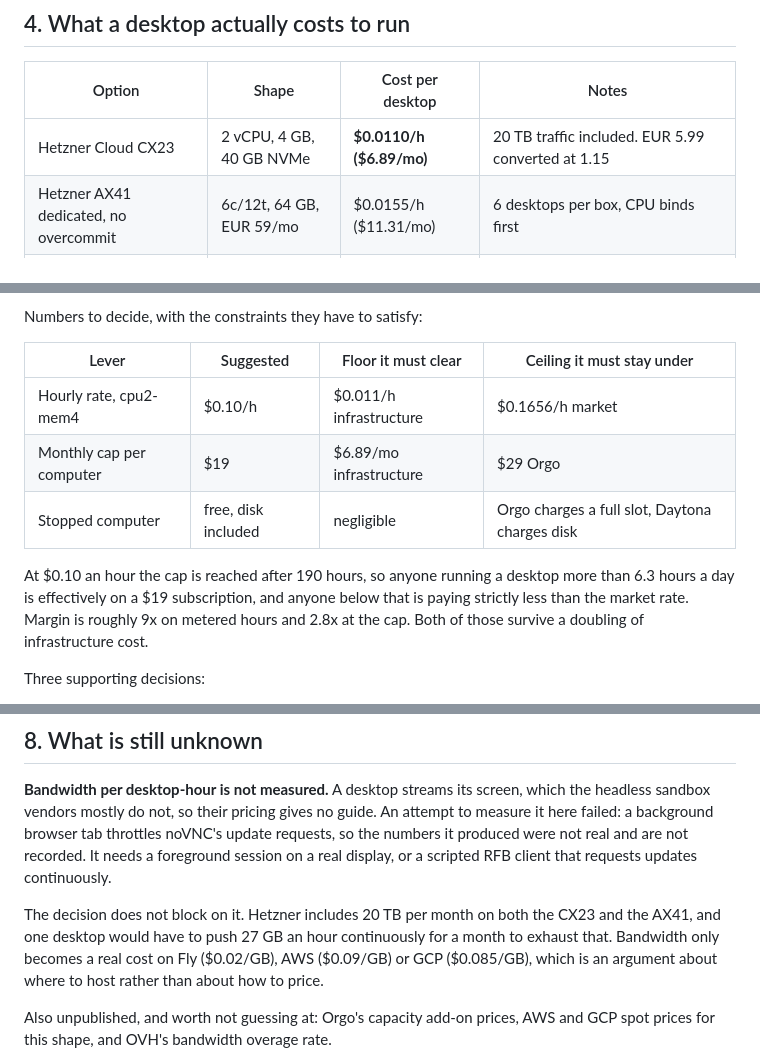
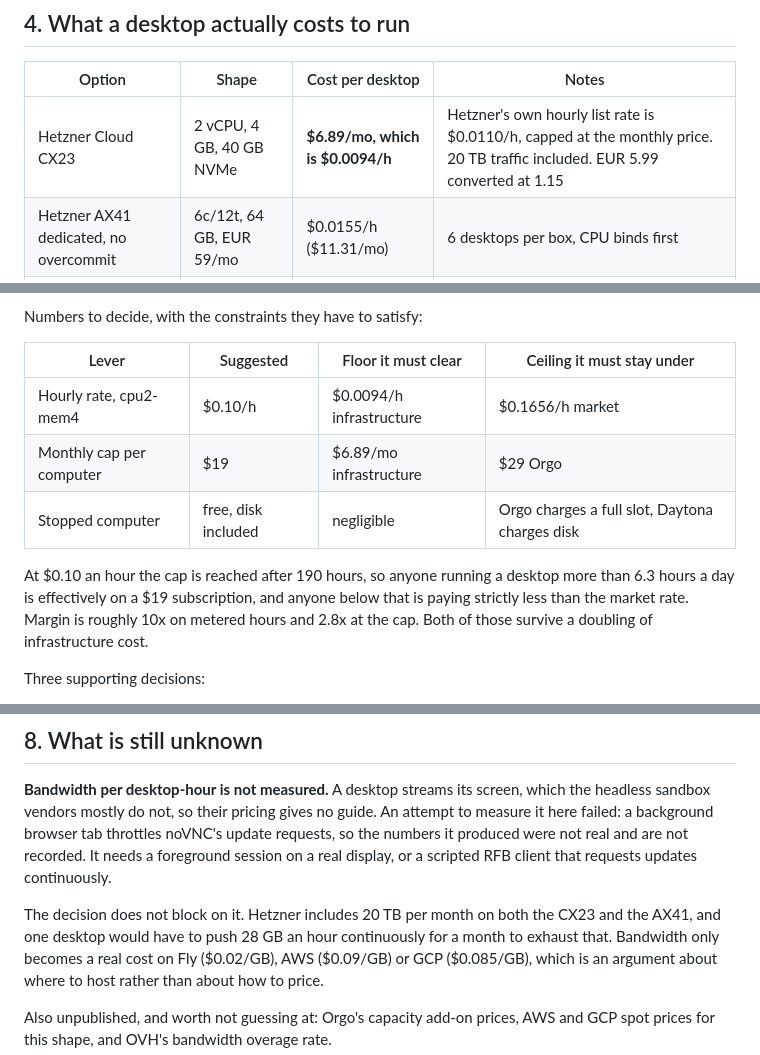
Before and after one commit to cocainebit/copper-ferry-2484, a Markdown page: docs/PRICING.md, 3 parts joined by grey strips. Drawn GitHub-style.

Commit message:
Correct three derived figures in the pricing note
Hetzner's hourly list rate and its monthly price divided by 730 are different
numbers, and the table conflated them. The margin and bandwidth figures follow
from the corrected one.

Co-Authored-By: Claude Opus 5 (1M context) <noreply@anthropic.com>

```diff
--- a/docs/PRICING.md
+++ b/docs/PRICING.md
@@ -74,7 +74,7 @@ hyperbrowser.ai/pricing, browserbase.com/pricing, browserless.io/pricing.
 
 | Option | Shape | Cost per desktop | Notes |
 | --- | --- | --- | --- |
-| Hetzner Cloud CX23 | 2 vCPU, 4 GB, 40 GB NVMe | **$0.0110/h ($6.89/mo)** | 20 TB traffic included. EUR 5.99 converted at 1.15 |
+| Hetzner Cloud CX23 | 2 vCPU, 4 GB, 40 GB NVMe | **$6.89/mo, which is $0.0094/h** | Hetzner's own hourly list rate is $0.0110/h, capped at the monthly price. 20 TB traffic included. EUR 5.99 converted at 1.15 |
 | Hetzner AX41 dedicated, no overcommit | 6c/12t, 64 GB, EUR 59/mo | $0.0155/h ($11.31/mo) | 6 desktops per box, CPU binds first |
 | Hetzner AX41, 2x CPU overcommit | same | $0.0077/h ($5.65/mo) | 12 desktops. The overcommit ratio is our assumption, not Hetzner's |
 | Fly.io shared-cpu-2x + 20 GiB volume | 2 vCPU, 4 GB | $0.0338/h | Stopped machines still cost rootfs and volume |
@@ -124,13 +124,13 @@ Numbers to decide, with the constraints they have to satisfy:
 
 | Lever | Suggested | Floor it must clear | Ceiling it must stay under |
 | --- | --- | --- | --- |
-| Hourly rate, cpu2-mem4 | $0.10/h | $0.011/h infrastructure | $0.1656/h market |
+| Hourly rate, cpu2-mem4 | $0.10/h | $0.0094/h infrastructure | $0.1656/h market |
 | Monthly cap per computer | $19 | $6.89/mo infrastructure | $29 Orgo |
 | Stopped computer | free, disk included | negligible | Orgo charges a full slot, Daytona charges disk |
 
 At $0.10 an hour the cap is reached after 190 hours, so anyone running a desktop more than 6.3 hours
 a day is effectively on a $19 subscription, and anyone below that is paying strictly less than the
-market rate. Margin is roughly 9x on metered hours and 2.8x at the cap. Both of those survive a
+market rate. Margin is roughly 10x on metered hours and 2.8x at the cap. Both of those survive a
 doubling of infrastructure cost.
 
 Three supporting decisions:
@@ -175,7 +175,7 @@ and are not recorded. It needs a foreground session on a real display, or a scri
 requests updates continuously.
 
 The decision does not block on it. Hetzner includes 20 TB per month on both the CX23 and the AX41,
-and one desktop would have to push 27 GB an hour continuously for a month to exhaust that. Bandwidth
+and one desktop would have to push 28 GB an hour continuously for a month to exhaust that. Bandwidth
 only becomes a real cost on Fly ($0.02/GB), AWS ($0.09/GB) or GCP ($0.085/GB), which is an argument
 about where to host rather than about how to price.
 
```
